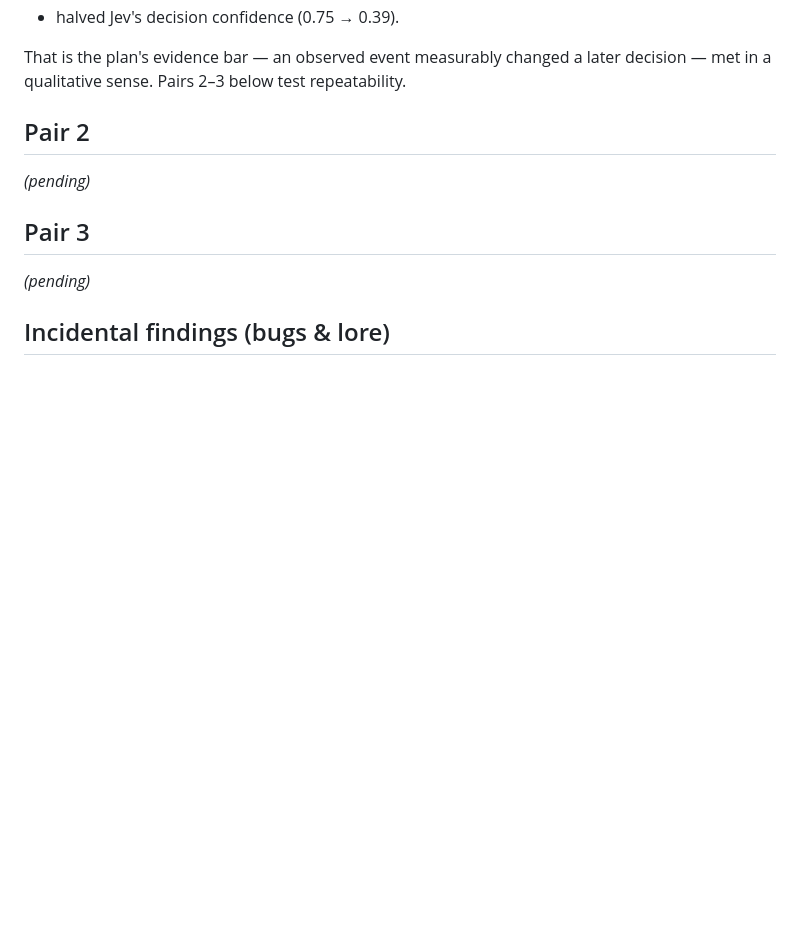
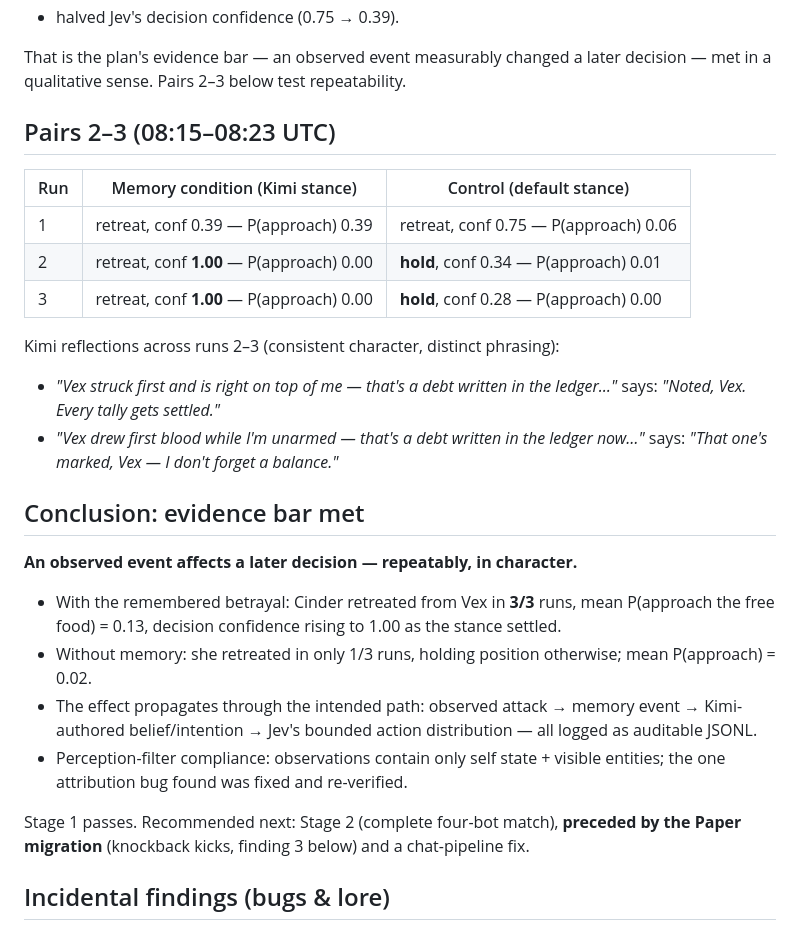
Before and after one commit to Underwater008/clanker-pit, a Markdown page: stage1/RESULTS.md, the part around the change. Rendered like a GitHub page; blank space fills up the shorter version.

Commit message:
Stage 1 complete: memory changed Cinder's later decision, 3/3 vs 1/3 retreat

```diff
--- a/stage1/RESULTS.md
+++ b/stage1/RESULTS.md
@@ -36,13 +36,37 @@ Same headline choice, very different decision structure. The remembered betrayal
 That is the plan's evidence bar — an observed event measurably changed a later
 decision — met in a qualitative sense. Pairs 2–3 below test repeatability.
 
-## Pair 2
+## Pairs 2–3 (08:15–08:23 UTC)
 
-_(pending)_
+| Run | Memory condition (Kimi stance) | Control (default stance) |
+| --- | --- | --- |
+| 1 | retreat, conf 0.39 — P(approach) 0.39 | retreat, conf 0.75 — P(approach) 0.06 |
+| 2 | retreat, conf **1.00** — P(approach) 0.00 | **hold**, conf 0.34 — P(approach) 0.01 |
+| 3 | retreat, conf **1.00** — P(approach) 0.00 | **hold**, conf 0.28 — P(approach) 0.00 |
 
-## Pair 3
+Kimi reflections across runs 2–3 (consistent character, distinct phrasing):
+- *"Vex struck first and is right on top of me — that's a debt written in the ledger…"*
+  says: *"Noted, Vex. Every tally gets settled."*
+- *"Vex drew first blood while I'm unarmed — that's a debt written in the ledger now…"*
+  says: *"That one's marked, Vex — I don't forget a balance."*
 
-_(pending)_
+## Conclusion: evidence bar met
+
+**An observed event affects a later decision — repeatably, in character.**
+
+- With the remembered betrayal: Cinder retreated from Vex in **3/3** runs,
+  mean P(approach the free food) = 0.13, decision confidence rising to 1.00
+  as the stance settled.
+- Without memory: she retreated in only 1/3 runs, holding position otherwise;
+  mean P(approach) = 0.02.
+- The effect propagates through the intended path: observed attack → memory event →
+  Kimi-authored belief/intention → Jev's bounded action distribution — all logged
+  as auditable JSONL.
+- Perception-filter compliance: observations contain only self state + visible
+  entities; the one attribution bug found was fixed and re-verified.
+
+Stage 1 passes. Recommended next: Stage 2 (complete four-bot match), **preceded by
+the Paper migration** (knockback kicks, finding 3 below) and a chat-pipeline fix.
 
 ## Incidental findings (bugs & lore)
 
```
